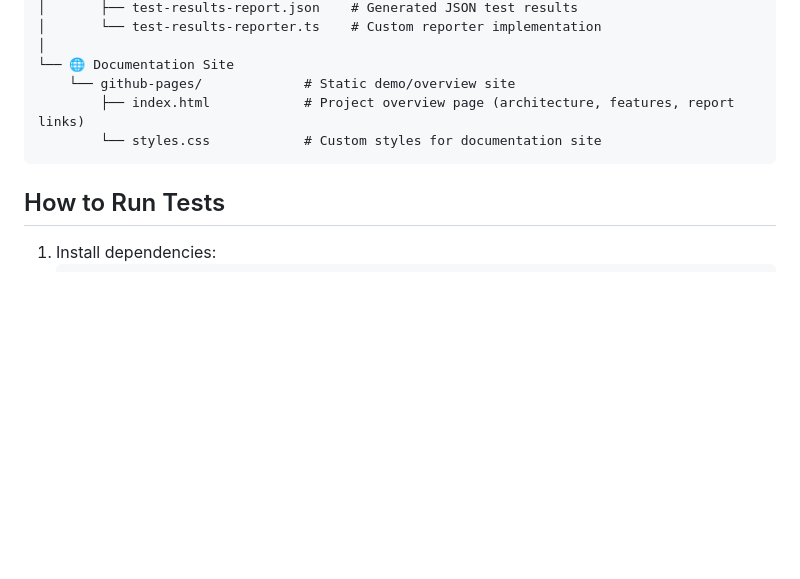
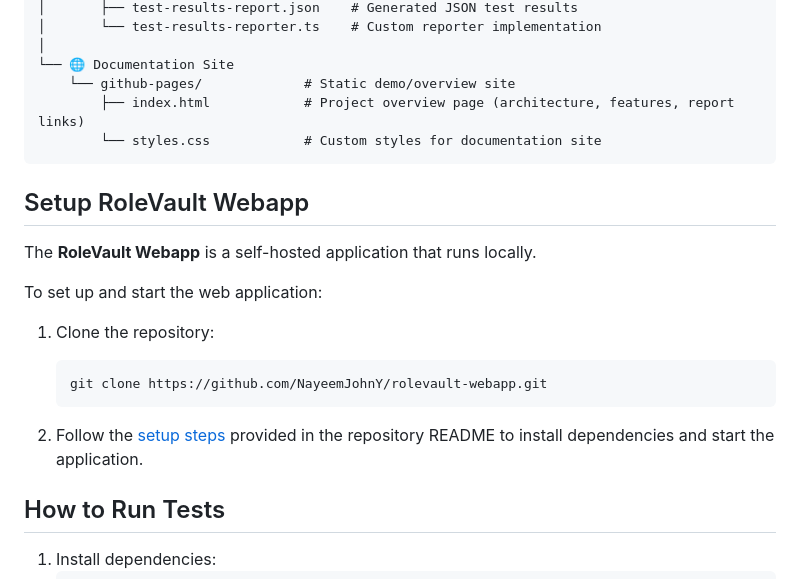
Before and after one commit to NayeemJohnY/rolevault-ui-playwright-typescript-automation, a Markdown page: README.md, the part around the change. Drawn GitHub-style; blank space fills up the shorter version.

Commit message:
docs: add setup instructions for RoleVault Webapp in README

````diff
--- a/README.md
+++ b/README.md
@@ -316,6 +316,20 @@ rolevault-ui-playwright-typescript-automation/
         └── styles.css            # Custom styles for documentation site
 ```
 
+## Setup RoleVault Webapp
+
+The **RoleVault Webapp** is a self-hosted application that runs locally.
+
+To set up and start the web application:
+
+1. Clone the repository:
+
+   ```bash
+   git clone https://github.com/NayeemJohnY/rolevault-webapp.git
+   ```
+
+2. Follow the [setup steps](https://github.com/NayeemJohnY/rolevault-webapp?tab=readme-ov-file#-prerequisites) provided in the repository README to install dependencies and start the application.
+
 ## How to Run Tests
 
 1. Install dependencies:
````
